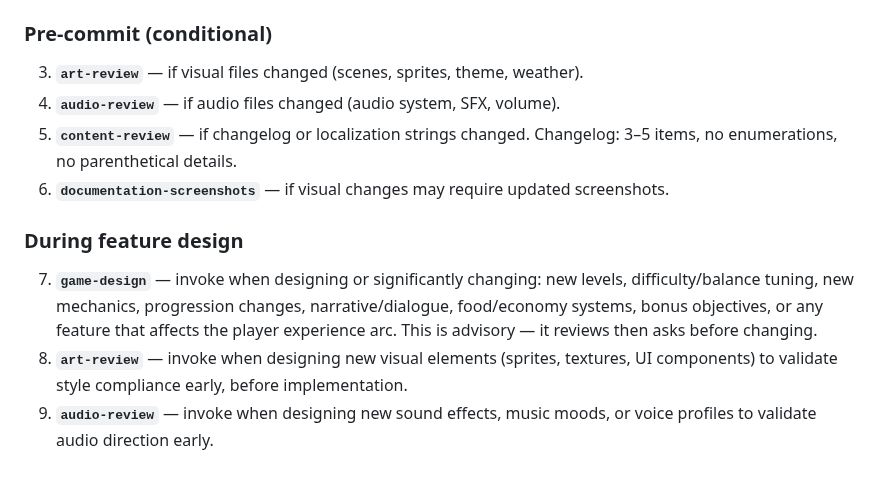
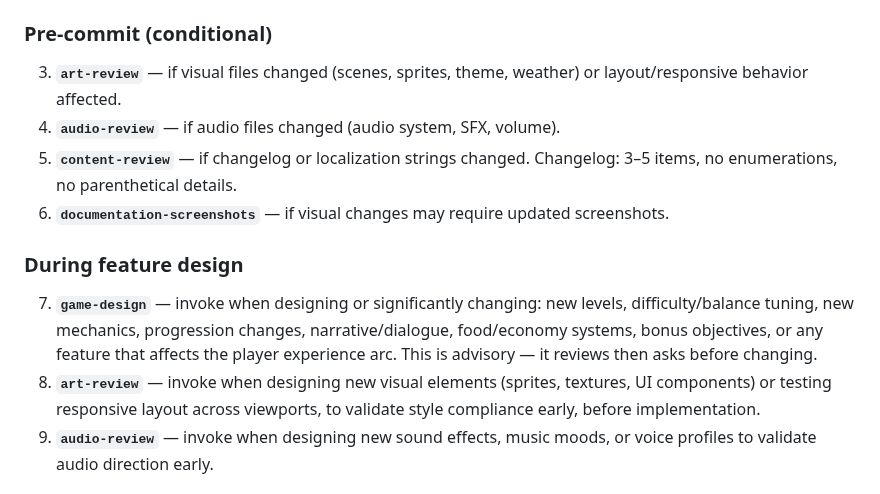
Before and after one commit to antoinecellerier/les-aiguilles-blanches, a Markdown page: .github/copilot-instructions.md, the part around the change. GitHub-like rendering.

Commit message:
Add responsive layout validation to art-review skill
Phase 3b covers viewport testing (mobile/tablet/desktop/ultrawide),
text overflow, button overlap, touch targets, and orientation changes.
Updated copilot-instructions.md triggers accordingly.

Co-authored-by: Copilot <175728472+Copilot@users.noreply.github.com>

```diff
--- a/.github/copilot-instructions.md
+++ b/.github/copilot-instructions.md
@@ -43,14 +43,14 @@ Snow groomer simulation · Phaser 3 · Canvas renderer · SkiFree retro aestheti
 2. **`docs-update`** — verify documentation is current with changes.
 
 ### Pre-commit (conditional)
-3. **`art-review`** — if visual files changed (scenes, sprites, theme, weather).
+3. **`art-review`** — if visual files changed (scenes, sprites, theme, weather) or layout/responsive behavior affected.
 4. **`audio-review`** — if audio files changed (audio system, SFX, volume).
 5. **`content-review`** — if changelog or localization strings changed. Changelog: 3–5 items, no enumerations, no parenthetical details.
 6. **`documentation-screenshots`** — if visual changes may require updated screenshots.
 
 ### During feature design
 7. **`game-design`** — invoke when designing or significantly changing: new levels, difficulty/balance tuning, new mechanics, progression changes, narrative/dialogue, food/economy systems, bonus objectives, or any feature that affects the player experience arc. This is advisory — it reviews then asks before changing.
-8. **`art-review`** — invoke when designing new visual elements (sprites, textures, UI components) to validate style compliance early, before implementation.
+8. **`art-review`** — invoke when designing new visual elements (sprites, textures, UI components) or testing responsive layout across viewports, to validate style compliance early, before implementation.
 9. **`audio-review`** — invoke when designing new sound effects, music moods, or voice profiles to validate audio direction early.
 
 ### Tests
```
Also changed, not shown: 1 other file.
